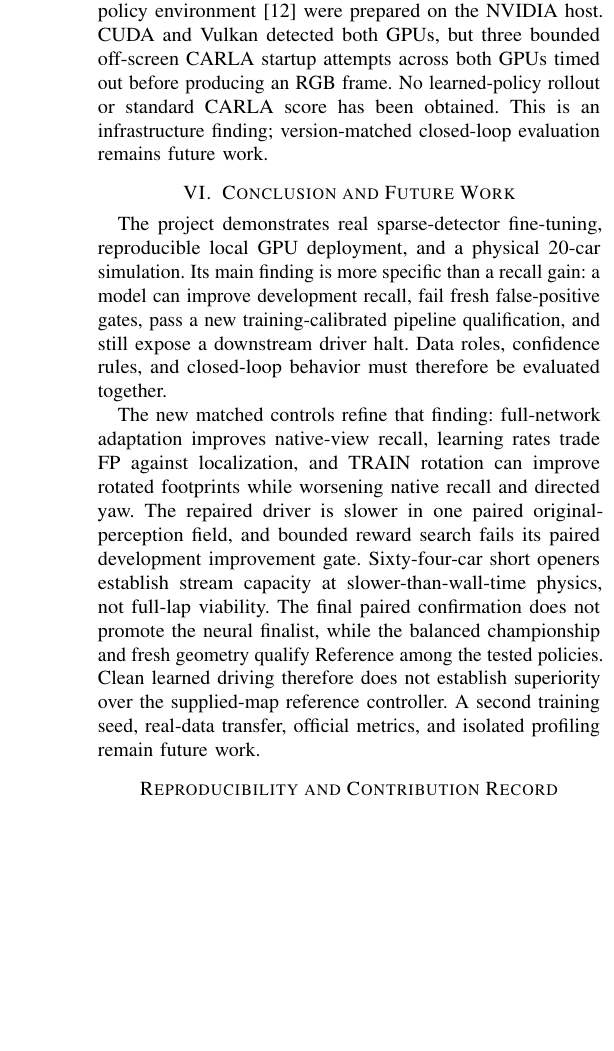
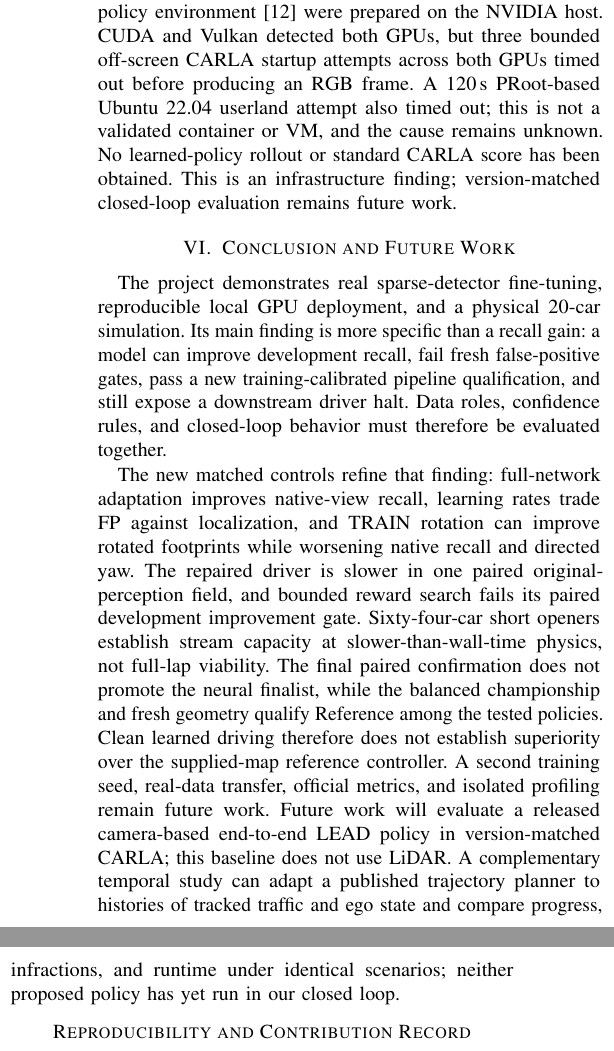
Before and after one commit to j1s3ng/Mach-Jesus, a LaTeX paper (docs/report-source/main.tex): part of one column of page 8 of 8 before the commit and two parts of the columns of page 8 of 8 after it, the two joined at a grey line, cut so that both start at the same text, the shorter picture padded with empty space. Compiled offline with pdfLaTeX.

Commit message:
Document temporal planning and CARLA compatibility findings

```diff
--- a/docs/report-source/main.tex
+++ b/docs/report-source/main.tex
@@ -283,12 +283,12 @@ Recovery uses detached service/tunnel supervisors, finite restart/deadline lease
 Only one matched training seed is evaluated. Controlled scope/LR and quarter-turn augmentation comparisons are now complete on the declared development inputs; a second seed, real A2RL benchmark AP, isolated latency/memory profiling, a T4 comparison, and live ROS2 replay remain incomplete. Repeated geometry, simplified reflectance, a generic vehicle/tire model, trusted own pose/map, and hybrid control limit deployment claims. Directed front/back errors can coexist with good symmetric footprint estimates. Passing offline gates does not imply real-world safety. The complete protocol supports Reference among four tested policies; it does not establish a universal best racer, real-track transfer, or a result for a larger full-lap field.
 
 \subsection{Recognized simulator baseline exploration}
-CARLA 0.9.16~\cite{carla0916} and the released LEAD main-branch policy environment~\cite{nguyen2026lead} were prepared on the NVIDIA host. CUDA and Vulkan detected both GPUs, but three bounded off-screen CARLA startup attempts across both GPUs timed out before producing an RGB frame. No learned-policy rollout or standard CARLA score has been obtained. This is an infrastructure finding; version-matched closed-loop evaluation remains future work.
+CARLA 0.9.16~\cite{carla0916} and the released LEAD main-branch policy environment~\cite{nguyen2026lead} were prepared on the NVIDIA host. CUDA and Vulkan detected both GPUs, but three bounded off-screen CARLA startup attempts across both GPUs timed out before producing an RGB frame. A 120\,s PRoot-based Ubuntu 22.04 userland attempt also timed out; this is not a validated container or VM, and the cause remains unknown. No learned-policy rollout or standard CARLA score has been obtained. This is an infrastructure finding; version-matched closed-loop evaluation remains future work.
 
 \section{Conclusion and Future Work}
 The project demonstrates real sparse-detector fine-tuning, reproducible local GPU deployment, and a physical 20-car simulation. Its main finding is more specific than a recall gain: a model can improve development recall, fail fresh false-positive gates, pass a new training-calibrated pipeline qualification, and still expose a downstream driver halt. Data roles, confidence rules, and closed-loop behavior must therefore be evaluated together.
 
-The new matched controls refine that finding: full-network adaptation improves native-view recall, learning rates trade FP against localization, and TRAIN rotation can improve rotated footprints while worsening native recall and directed yaw. The repaired driver is slower in one paired original-perception field, and bounded reward search fails its paired development improvement gate. Sixty-four-car short openers establish stream capacity at slower-than-wall-time physics, not full-lap viability. The final paired confirmation does not promote the neural finalist, while the balanced championship and fresh geometry qualify Reference among the tested policies. Clean learned driving therefore does not establish superiority over the supplied-map reference controller. A second training seed, real-data transfer, official metrics, and isolated profiling remain future work.
+The new matched controls refine that finding: full-network adaptation improves native-view recall, learning rates trade FP against localization, and TRAIN rotation can improve rotated footprints while worsening native recall and directed yaw. The repaired driver is slower in one paired original-perception field, and bounded reward search fails its paired development improvement gate. Sixty-four-car short openers establish stream capacity at slower-than-wall-time physics, not full-lap viability. The final paired confirmation does not promote the neural finalist, while the balanced championship and fresh geometry qualify Reference among the tested policies. Clean learned driving therefore does not establish superiority over the supplied-map reference controller. A second training seed, real-data transfer, official metrics, and isolated profiling remain future work. Future work will evaluate a released camera-based end-to-end LEAD policy in version-matched CARLA; this baseline does not use LiDAR. A complementary temporal study can adapt a published trajectory planner to histories of tracked traffic and ego state and compare progress, infractions, and runtime under identical scenarios; neither proposed policy has yet run in our closed loop.
 
 \section*{Reproducibility and Contribution Record}
 The curated export includes actual checkpoint/source identities, role manifests, gate decisions, audits, scoring caches and CPU reproduction commands. This local LaTeX report adds vector figures and build/evidence proofs. Actual reviewed Git snapshots preserve their real ancestry; no earlier project history is invented. The source is public; course-required external video hosting remains pending. An initial audit's roster-path spelling mismatch is corrected without changing scoring or outcomes; the failed audit remains archived. The proposal author identity is retained; substantial AI-assisted implementation and writing require the student's verification and explanation.
```
Also changed, not shown: docs/report.pdf.
